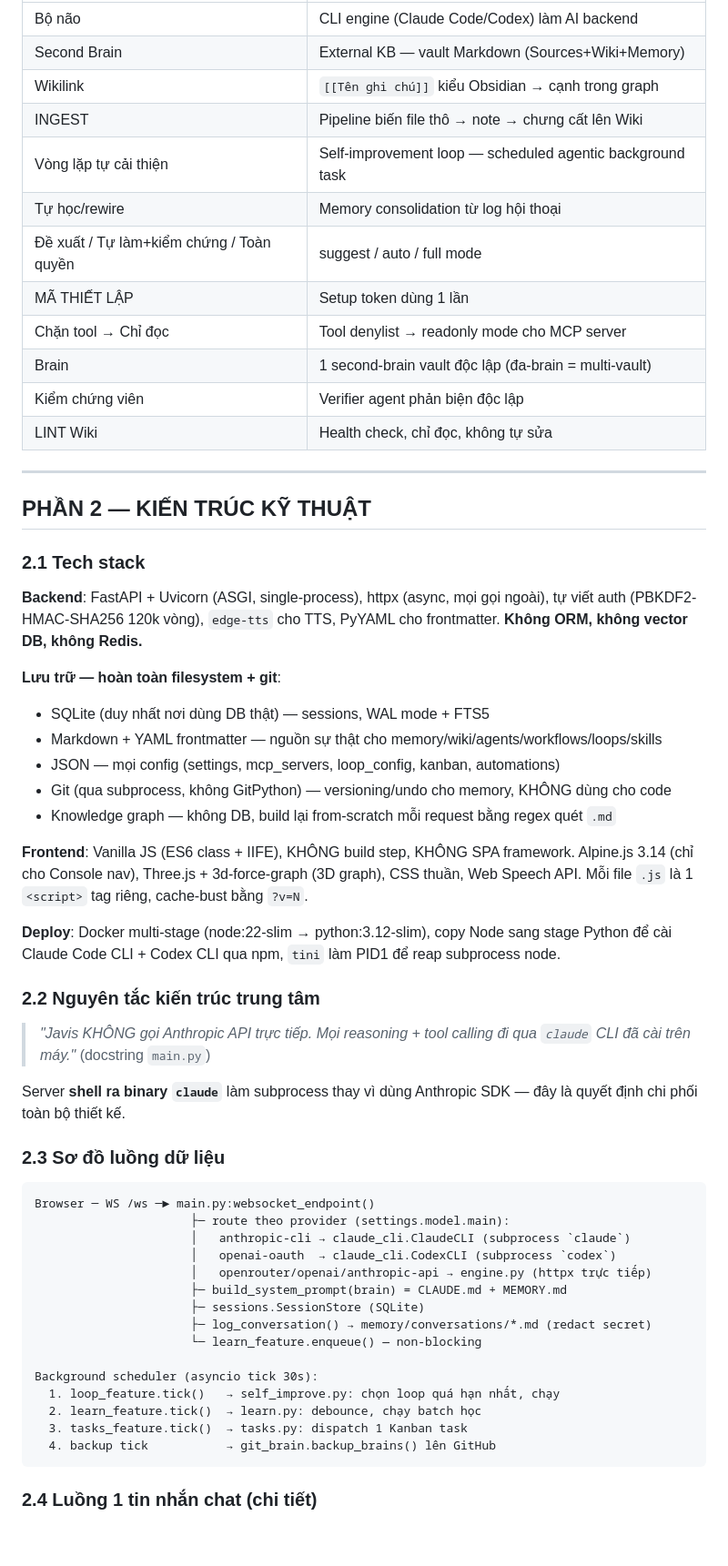
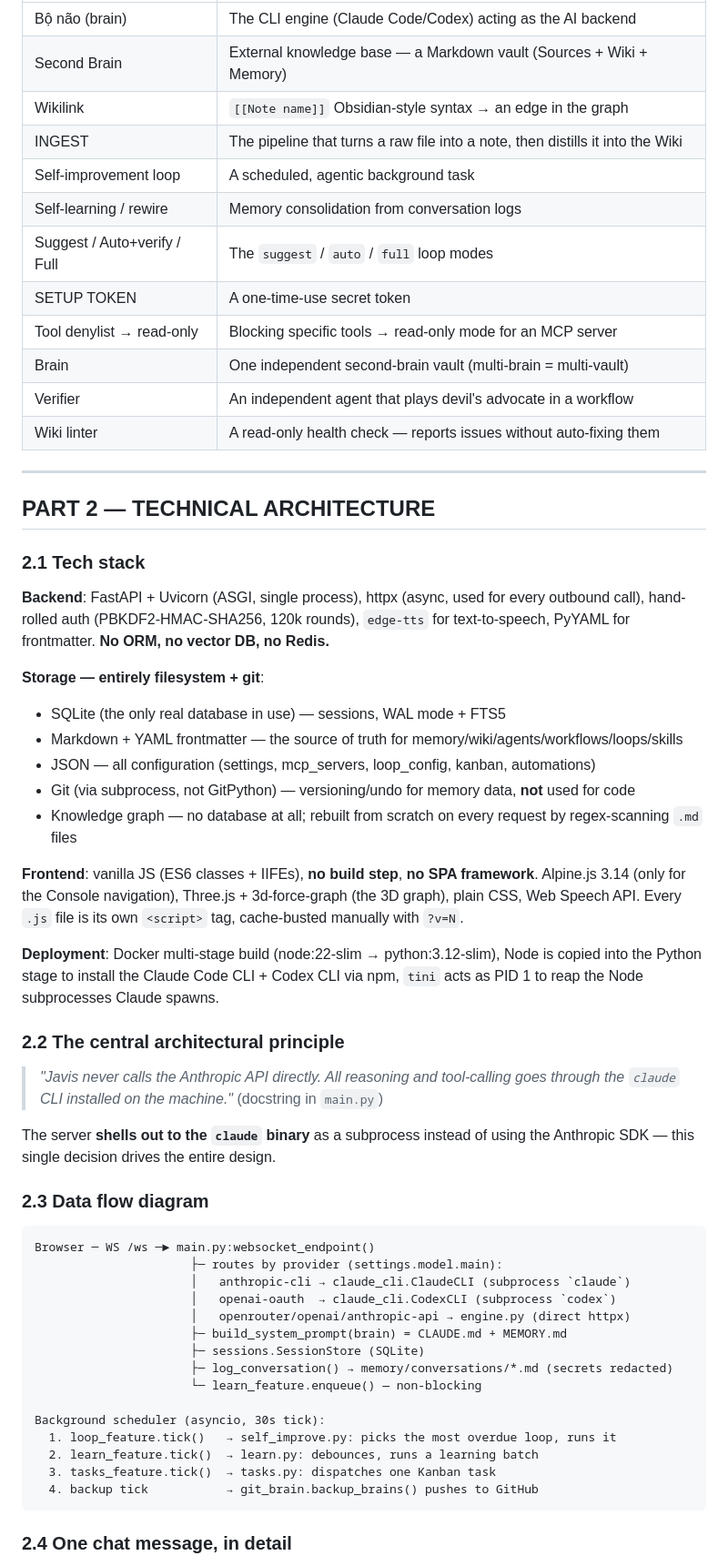
Before and after one commit to Ducy123/agenton, a Markdown page: ANALYSIS-javis-os.md, the part around one of its changes. Shown at 91% size. Rendered like a GitHub page; blank space fills up the shorter version.

Commit message:
docs: translate javis-os analysis to English

````diff
--- a/ANALYSIS-javis-os.md
+++ b/ANALYSIS-javis-os.md
@@ -76,61 +76,61 @@ Triết lý lặp lại nhiều lần: *"biên dịch tri thức thô → Wiki 1
 |---|---|
-| Bộ não | CLI engine (Claude Code/Codex) làm AI backend |
-| Second Brain | External KB — vault Markdown (Sources+Wiki+Memory) |
-| Wikilink | `[[Tên ghi chú]]` kiểu Obsidian → cạnh trong graph |
-| INGEST | Pipeline biến file thô → note → chưng cất lên Wiki |
-| Vòng lặp tự cải thiện | Self-improvement loop — scheduled agentic background task |
-| Tự học/rewire | Memory consolidation từ log hội thoại |
-| Đề xuất / Tự làm+kiểm chứng / Toàn quyền | suggest / auto / full mode |
-| MÃ THIẾT LẬP | Setup token dùng 1 lần |
-| Chặn tool → Chỉ đọc | Tool denylist → readonly mode cho MCP server |
-| Brain | 1 second-brain vault độc lập (đa-brain = multi-vault) |
-| Kiểm chứng viên | Verifier agent phản biện độc lập |
-| LINT Wiki | Health check, chỉ đọc, không tự sửa |
+| Bộ não (brain) | The CLI engine (Claude Code/Codex) acting as the AI backend |
+| Second Brain | External knowledge base — a Markdown vault (Sources + Wiki + Memory) |
+| Wikilink | `[[Note name]]` Obsidian-style syntax → an edge in the graph |
+| INGEST | The pipeline that turns a raw file into a note, then distills it into the Wiki |
+| Self-improvement loop | A scheduled, agentic background task |
+| Self-learning / rewire | Memory consolidation from conversation logs |
+| Suggest / Auto+verify / Full | The `suggest` / `auto` / `full` loop modes |
+| SETUP TOKEN | A one-time-use secret token |
+| Tool denylist → read-only | Blocking specific tools → read-only mode for an MCP server |
+| Brain | One independent second-brain vault (multi-brain = multi-vault) |
+| Verifier | An independent agent that plays devil's advocate in a workflow |
+| Wiki linter | A read-only health check — reports issues without auto-fixing them |
 
 ---
 
-## PHẦN 2 — KIẾN TRÚC KỸ THUẬT
+## PART 2 — TECHNICAL ARCHITECTURE
 
 ### 2.1 Tech stack
 
-**Backend**: FastAPI + Uvicorn (ASGI, single-process), httpx (async, mọi gọi ngoài), tự viết auth (PBKDF2-HMAC-SHA256 120k vòng), `edge-tts` cho TTS, PyYAML cho frontmatter. **Không ORM, không vector DB, không Redis.**
+**Backend**: FastAPI + Uvicorn (ASGI, single process), httpx (async, used for every outbound call), hand-rolled auth (PBKDF2-HMAC-SHA256, 120k rounds), `edge-tts` for text-to-speech, PyYAML for frontmatter. **No ORM, no vector DB, no Redis.**
 
-**Lưu trữ — hoàn toàn filesystem + git**:
-- SQLite (duy nhất nơi dùng DB thật) — sessions, WAL mode + FTS5
-- Markdown + YAML frontmatter — nguồn sự thật cho memory/wiki/agents/workflows/loops/skills
-- JSON — mọi config (settings, mcp_servers, loop_config, kanban, automations)
-- Git (qua subprocess, không GitPython) — versioning/undo cho memory, KHÔNG dùng cho code
-- Knowledge graph — không DB, build lại from-scratch mỗi request bằng regex quét `.md`
+**Storage — entirely filesystem + git**:
+- SQLite (the only real database in use) — sessions, WAL mode + FTS5
+- Markdown + YAML frontmatter — the source of truth for memory/wiki/agents/workflows/loops/skills
+- JSON — all configuration (settings, mcp_servers, loop_config, kanban, automations)
+- Git (via subprocess, not GitPython) — versioning/undo for memory data, **not** used for code
+- Knowledge graph — no database at all; rebuilt from scratch on every request by regex-scanning `.md` files
 
-**Frontend**: Vanilla JS (ES6 class + IIFE), KHÔNG build step, KHÔNG SPA framework. Alpine.js 3.14 (chỉ cho Console nav), Three.js + 3d-force-graph (3D graph), CSS thuần, Web Speech API. Mỗi file `.js` là 1 `<script>` tag riêng, cache-bust bằng `?v=N`.
+**Frontend**: vanilla JS (ES6 classes + IIFEs), **no build step**, **no SPA framework**. Alpine.js 3.14 (only for the Console navigation), Three.js + 3d-force-graph (the 3D graph), plain CSS, Web Speech API. Every `.js` file is its own `<script>` tag, cache-busted manually with `?v=N`.
 
-**Deploy**: Docker multi-stage (node:22-slim → python:3.12-slim), copy Node sang stage Python để cài Claude Code CLI + Codex CLI qua npm, `tini` làm PID1 để reap subprocess node.
+**Deployment**: Docker multi-stage build (node:22-slim → python:3.12-slim), Node is copied into the Python stage to install the Claude Code CLI + Codex CLI via npm, `tini` acts as PID 1 to reap the Node subprocesses Claude spawns.
 
-### 2.2 Nguyên tắc kiến trúc trung tâm
+### 2.2 The central architectural principle
 
-> *"Javis KHÔNG gọi Anthropic API trực tiếp. Mọi reasoning + tool calling đi qua `claude` CLI đã cài trên máy."* (docstring `main.py`)
+> *"Javis never calls the Anthropic API directly. All reasoning and tool-calling goes through the `claude` CLI installed on the machine."* (docstring in `main.py`)
 
-Server **shell ra binary `claude`** làm subprocess thay vì dùng Anthropic SDK — đây là quyết định chi phối toàn bộ thiết kế.
+The server **shells out to the `claude` binary** as a subprocess instead of using the Anthropic SDK — this single decision drives the entire design.
 
-### 2.3 Sơ đồ luồng dữ liệu
+### 2.3 Data flow diagram
 
 ```
 Browser ─ WS /ws ─► main.py:websocket_endpoint()
-                      ├─ route theo provider (settings.model.main):
+                      ├─ routes by provider (settings.model.main):
                       │   anthropic-cli → claude_cli.ClaudeCLI (subprocess `claude`)
                       │   openai-oauth  → claude_cli.CodexCLI (subprocess `codex`)
-                      │   openrouter/openai/anthropic-api → engine.py (httpx trực tiếp)
+                      │   openrouter/openai/anthropic-api → engine.py (direct httpx)
                       ├─ build_system_prompt(brain) = CLAUDE.md + MEMORY.md
                       ├─ sessions.SessionStore (SQLite)
-                      ├─ log_conversation() → memory/conversations/*.md (redact secret)
+                      ├─ log_conversation() → memory/conversations/*.md (secrets redacted)
                       └─ learn_feature.enqueue() — non-blocking
 
-Background scheduler (asyncio tick 30s):
-  1. loop_feature.tick()   → self_improve.py: chọn loop quá hạn nhất, chạy
-  2. learn_feature.tick()  → learn.py: debounce, chạy batch học
-  3. tasks_feature.tick()  → tasks.py: dispatch 1 Kanban task
-  4. backup tick           → git_brain.backup_brains() lên GitHub
+Background scheduler (asyncio, 30s tick):
+  1. loop_feature.tick()   → self_improve.py: picks the most overdue loop, runs it
+  2. learn_feature.tick()  → learn.py: debounces, runs a learning batch
+  3. tasks_feature.tick()  → tasks.py: dispatches one Kanban task
+  4. backup tick           → git_brain.backup_brains() pushes to GitHub
 ```
 
-### 2.4 Luồng 1 tin nhắn chat (chi tiết)
+### 2.4 One chat message, in detail
 
````
Also changed, not shown: other parts of ANALYSIS-javis-os.md (+126 -126 lines).
